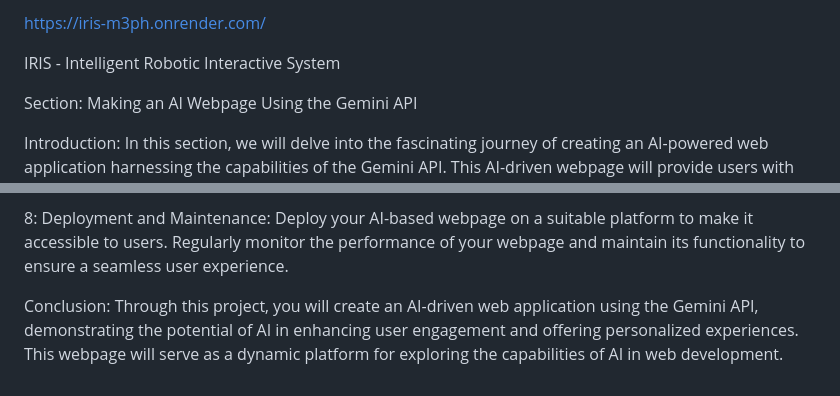
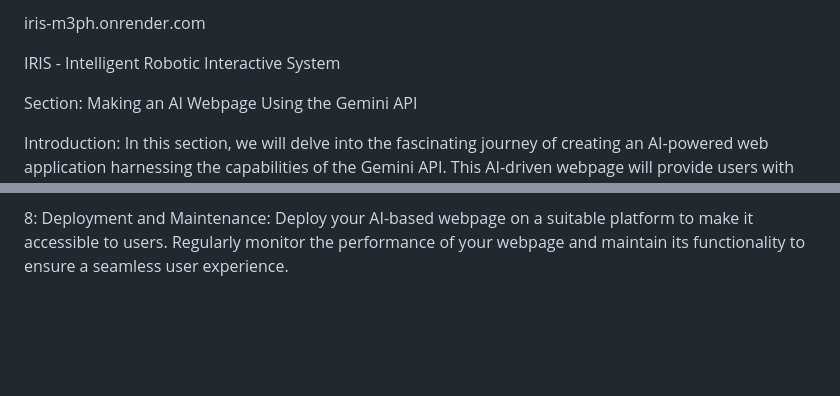
Before and after one commit to mustafaansarii/IRIS-AI, a Markdown page: README.md, 2 parts joined by grey strips. Rendered like a GitHub page; blank space fills up the shorter version.

```diff
--- a/README.md
+++ b/README.md
@@ -1,4 +1,4 @@
-https://iris-m3ph.onrender.com/
+iris-m3ph.onrender.com
 
 IRIS - Intelligent Robotic Interactive System
 
@@ -41,6 +41,3 @@ Develop interactive features that allow users to interact with your AI-powered w
 
    8: Deployment and Maintenance:
 Deploy your AI-based webpage on a suitable platform to make it accessible to users. Regularly monitor the performance of your webpage and maintain its functionality to ensure a seamless user experience.
-
- Conclusion:
-Through this project, you will create an AI-driven web application using the Gemini API, demonstrating the potential of AI in enhancing user engagement and offering personalized experiences. This webpage will serve as a dynamic platform for exploring the capabilities of AI in web development.
```
